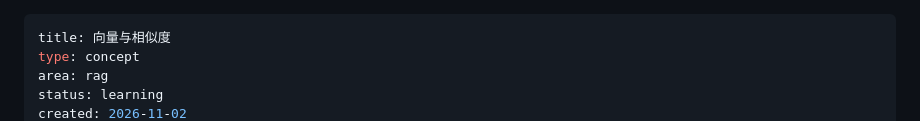
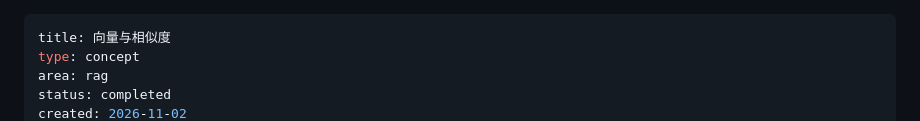
Before and after one commit to FadeDemo/AI-demo, a Markdown page: notes/rag/vectors-and-similarity.md, the part around one of its changes. GitHub-like rendering.

```diff
--- a/notes/rag/vectors-and-similarity.md
+++ b/notes/rag/vectors-and-similarity.md
@@ -2,5 +2,5 @@
 title: 向量与相似度
 type: concept
 area: rag
-status: learning
+status: completed
 created: 2026-11-02
```
Also changed, not shown: other parts of notes/rag/vectors-and-similarity.md (+1 -1 lines), 2 other files.
